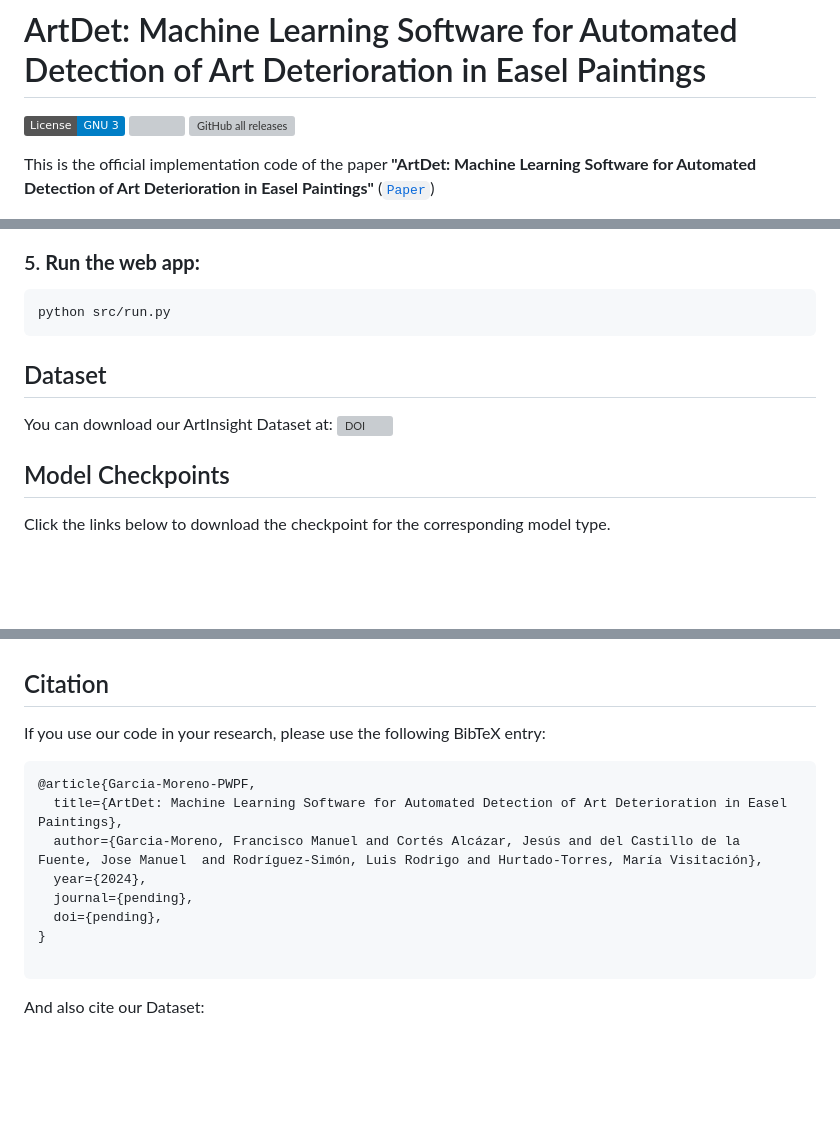
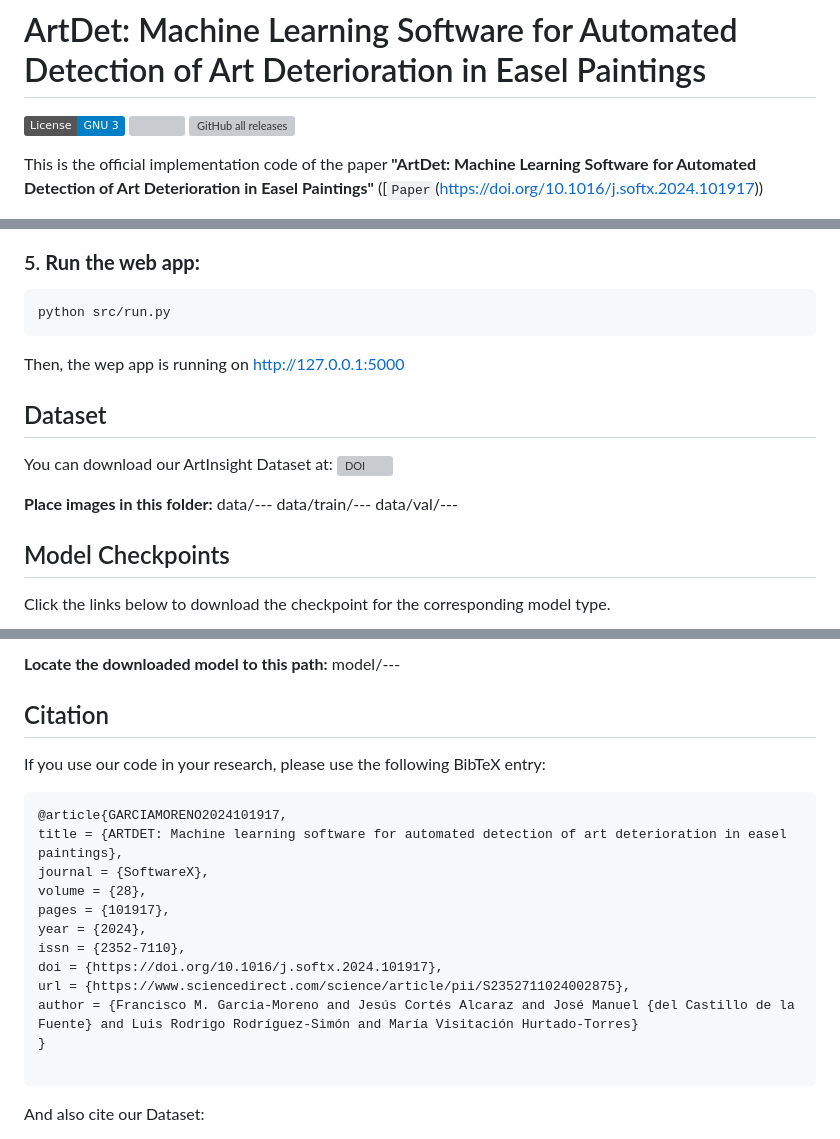
Before and after one commit to frangam/artdet, a Markdown page: README.md, 3 parts joined by grey strips. Rendered like a GitHub page; badges without logos; blank space fills up the shorter version; grey boxes are pictures that could not be loaded.

````diff
--- a/README.md
+++ b/README.md
@@ -3,5 +3,5 @@
 
 [![License: GNU 3](https://img.shields.io/badge/License-GNU%203-blue.svg)](https://www.gnu.org/licenses/gpl-3.0) <img src="https://img.shields.io/github/release/frangam/artdet.svg"/> [![GitHub all releases](https://img.shields.io/github/downloads/frangam/artdet/total)](https://github.com/frangam/artdet/releases/download/1.0/artdet-v1.0.zip)
 
-This is the official implementation code of the paper <b>"ArtDet: Machine Learning Software for Automated Detection of Art Deterioration in Easel Paintings"</b> ([`Paper`](Soon))
+This is the official implementation code of the paper <b>"ArtDet: Machine Learning Software for Automated Detection of Art Deterioration in Easel Paintings"</b> ([`Paper`(https://doi.org/10.1016/j.softx.2024.101917))
 
@@ -75,10 +75,14 @@ This is the official implementation code of the paper <b>"ArtDet: Machine Learni
    ```shell
    python src/run.py
    ```
-
+   Then, the wep app is running on http://127.0.0.1:5000
 
 ## <a name="Dataset"></a>Dataset
 You can download our ArtInsight Dataset at:  [![DOI](https://zenodo.org/badge/DOI/10.5281/zenodo.8429815.svg)](https://doi.org/10.5281/zenodo.8429815)
+
+**Place images in this folder:** data/---
+data/train/---
+data/val/---
 
 ## <a name="Models"></a>Model Checkpoints
 
@@ -88,6 +93,5 @@ Click the links below to download the checkpoint for the corresponding model typ
 
-
-
+**Locate the downloaded model to this path:** model/---
 
 
 ## <a name="Citation"></a>Citation
@@ -95,12 +99,16 @@ Click the links below to download the checkpoint for the corresponding model typ
 If you use our code in your research, please use the following BibTeX entry:
 
 ```
-@article{Garcia-Moreno-PWPF,
-  title={ArtDet: Machine Learning Software for Automated Detection of Art Deterioration in Easel Paintings},
-  author={Garcia-Moreno, Francisco Manuel and Cortés Alcázar, Jesús and del Castillo de la Fuente, Jose Manuel  and Rodríguez-Simón, Luis Rodrigo and Hurtado-Torres, María Visitación},
-  year={2024},
-  journal={pending},
-  doi={pending},
+@article{GARCIAMORENO2024101917,
+title = {ARTDET: Machine learning software for automated detection of art deterioration in easel paintings},
+journal = {SoftwareX},
+volume = {28},
+pages = {101917},
+year = {2024},
+issn = {2352-7110},
+doi = {https://doi.org/10.1016/j.softx.2024.101917},
+url = {https://www.sciencedirect.com/science/article/pii/S2352711024002875},
+author = {Francisco M. Garcia-Moreno and Jesús Cortés Alcaraz and José Manuel {del Castillo de la Fuente} and Luis Rodrigo Rodríguez-Simón and María Visitación Hurtado-Torres}
 }
 
 ```
````
Also changed, not shown: other parts of README.md (+3 -2 lines).
